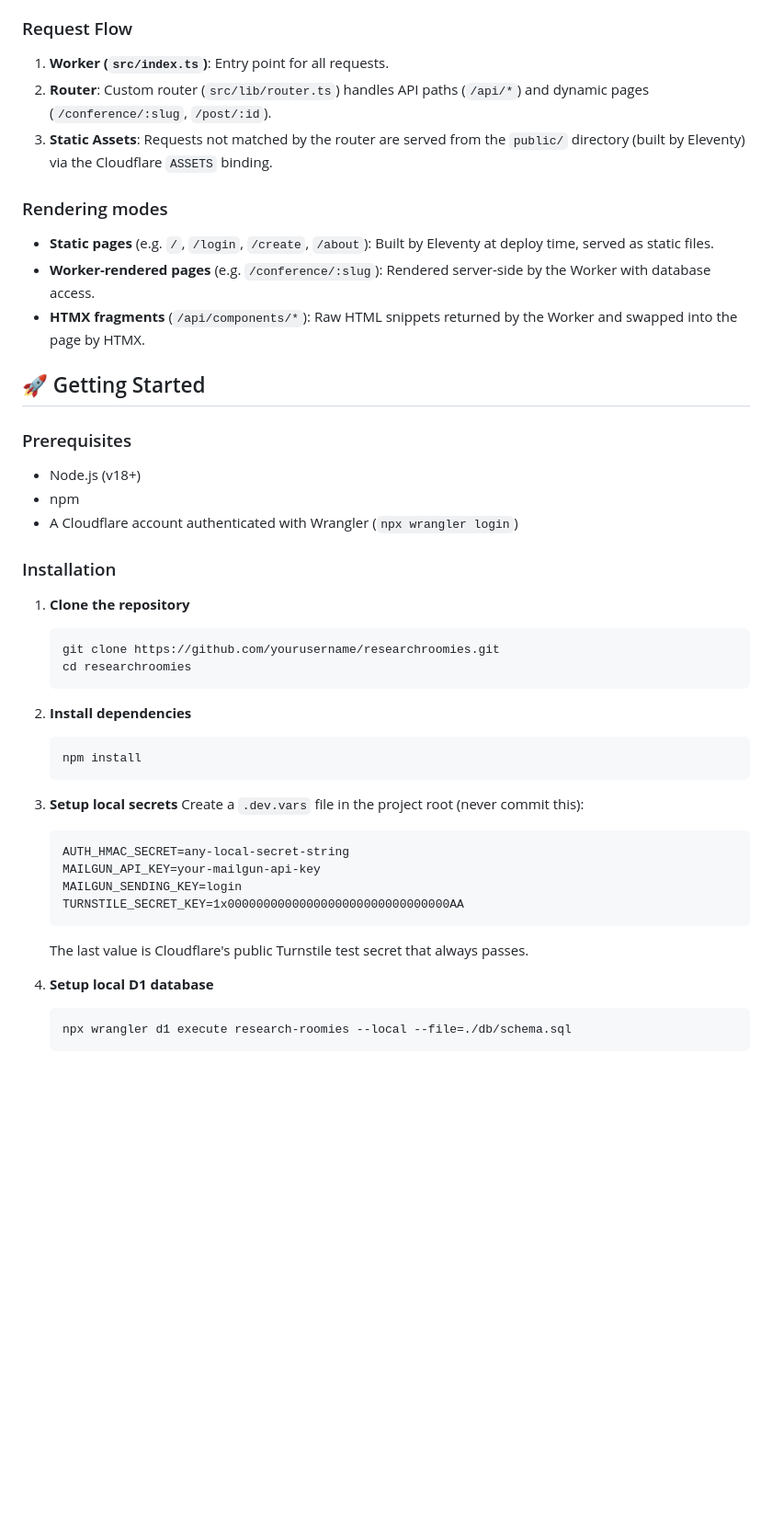
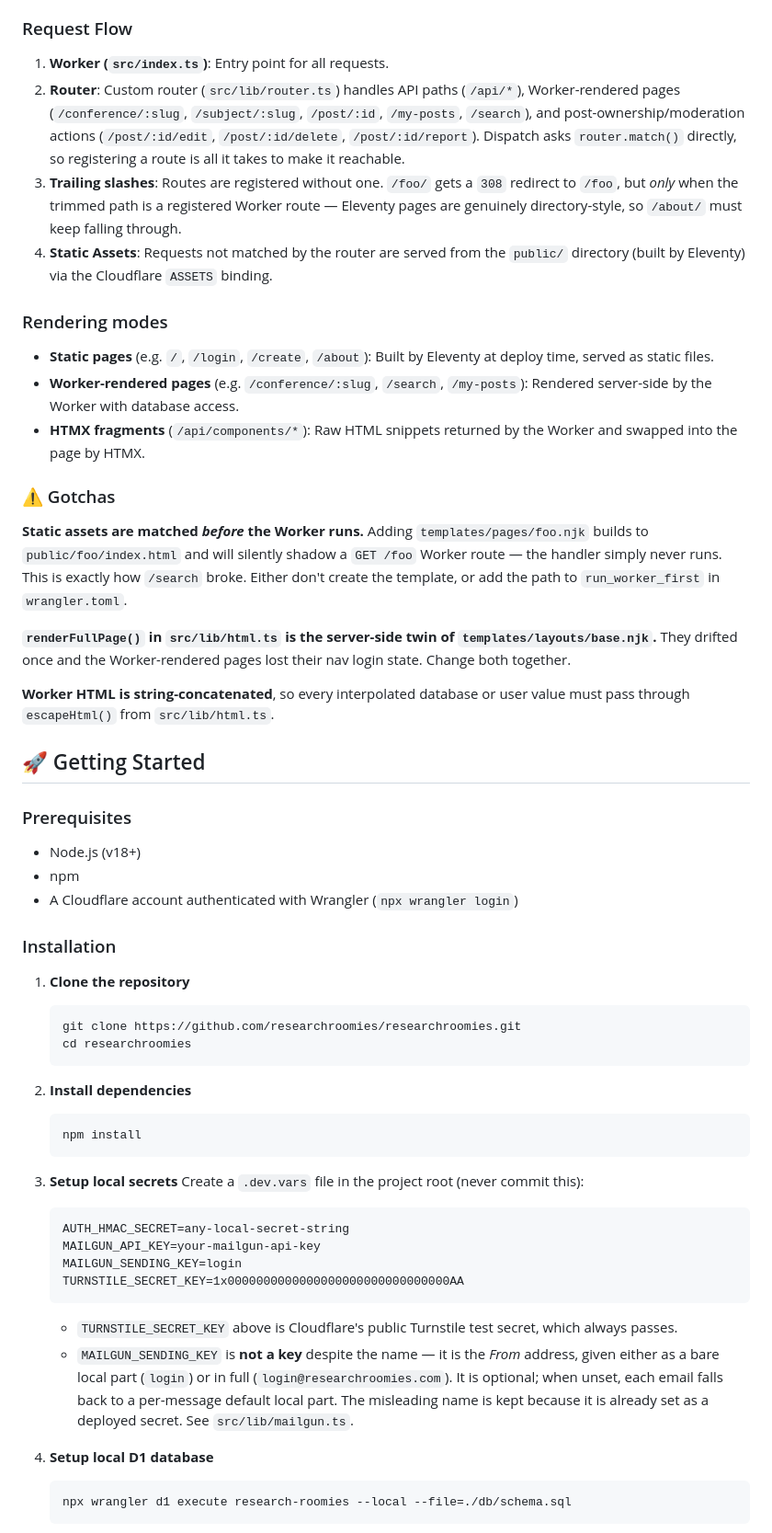
Before and after one commit to researchroomies/researchroomies, a Markdown page: README.md, the part around one of its changes. Shown at 92% size. GitHub-like rendering; blank space fills up the shorter version.

````diff
--- a/README.md
+++ b/README.md
@@ -19,13 +19,22 @@ This project is built on [Cloudflare](https://developers.cloudflare.com/workers/
 
 ### Request Flow
 1. **Worker (`src/index.ts`)**: Entry point for all requests.
-2. **Router**: Custom router (`src/lib/router.ts`) handles API paths (`/api/*`) and dynamic pages (`/conference/:slug`, `/post/:id`).
-3. **Static Assets**: Requests not matched by the router are served from the `public/` directory (built by Eleventy) via the Cloudflare `ASSETS` binding.
+2. **Router**: Custom router (`src/lib/router.ts`) handles API paths (`/api/*`), Worker-rendered pages (`/conference/:slug`, `/subject/:slug`, `/post/:id`, `/my-posts`, `/search`), and post-ownership/moderation actions (`/post/:id/edit`, `/post/:id/delete`, `/post/:id/report`). Dispatch asks `router.match()` directly, so registering a route is all it takes to make it reachable.
+3. **Trailing slashes**: Routes are registered without one. `/foo/` gets a `308` redirect to `/foo`, but *only* when the trimmed path is a registered Worker route — Eleventy pages are genuinely directory-style, so `/about/` must keep falling through.
+4. **Static Assets**: Requests not matched by the router are served from the `public/` directory (built by Eleventy) via the Cloudflare `ASSETS` binding.
 
 ### Rendering modes
 - **Static pages** (e.g. `/`, `/login`, `/create`, `/about`): Built by Eleventy at deploy time, served as static files.
-- **Worker-rendered pages** (e.g. `/conference/:slug`): Rendered server-side by the Worker with database access.
+- **Worker-rendered pages** (e.g. `/conference/:slug`, `/search`, `/my-posts`): Rendered server-side by the Worker with database access.
 - **HTMX fragments** (`/api/components/*`): Raw HTML snippets returned by the Worker and swapped into the page by HTMX.
+
+### ⚠️ Gotchas
+
+**Static assets are matched *before* the Worker runs.** Adding `templates/pages/foo.njk` builds to `public/foo/index.html` and will silently shadow a `GET /foo` Worker route — the handler simply never runs. This is exactly how `/search` broke. Either don't create the template, or add the path to `run_worker_first` in `wrangler.toml`.
+
+**`renderFullPage()` in `src/lib/html.ts` is the server-side twin of `templates/layouts/base.njk`.** They drifted once and the Worker-rendered pages lost their nav login state. Change both together.
+
+**Worker HTML is string-concatenated**, so every interpolated database or user value must pass through `escapeHtml()` from `src/lib/html.ts`.
 
 ## 🚀 Getting Started
 
@@ -38,7 +47,7 @@ This project is built on [Cloudflare](https://developers.cloudflare.com/workers/
 
 1. **Clone the repository**
    ```bash
-   git clone https://github.com/yourusername/researchroomies.git
+   git clone https://github.com/researchroomies/researchroomies.git
    cd researchroomies
    ```
 
@@ -55,7 +64,8 @@ This project is built on [Cloudflare](https://developers.cloudflare.com/workers/
    MAILGUN_SENDING_KEY=login
    TURNSTILE_SECRET_KEY=1x0000000000000000000000000000000AA
    ```
-   The last value is Cloudflare's public Turnstile test secret that always passes.
+   - `TURNSTILE_SECRET_KEY` above is Cloudflare's public Turnstile test secret, which always passes.
+   - `MAILGUN_SENDING_KEY` is **not a key** despite the name — it is the *From* address, given either as a bare local part (`login`) or in full (`login@researchroomies.com`). It is optional; when unset, each email falls back to a per-message default local part. The misleading name is kept because it is already set as a deployed secret. See `src/lib/mailgun.ts`.
 
 4. **Setup local D1 database**
    ```bash
````
Also changed, not shown: other parts of README.md (+30 -13 lines).
